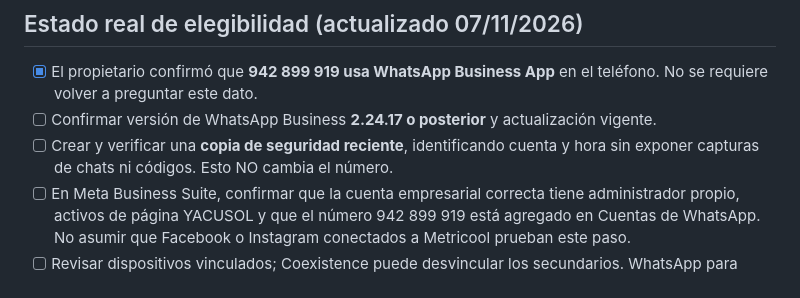
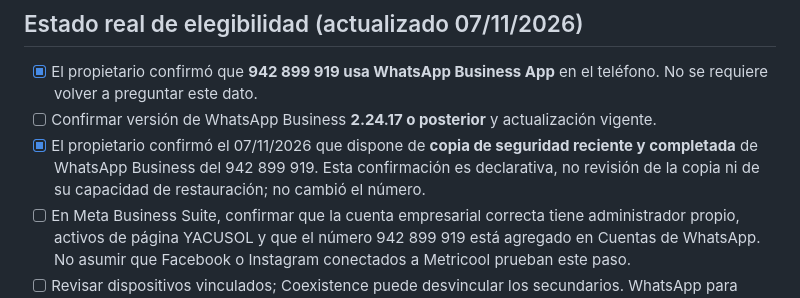
Before and after one commit to Energeticos2023/YACUSOL, a Markdown page: docs/WHATSAPP_COEXISTENCIA_20261107.md, the part around the change. Rendered like a GitHub page.

Commit message:
docs(wa): confirm owner reported completed Business App backup

```diff
--- a/docs/WHATSAPP_COEXISTENCIA_20261107.md
+++ b/docs/WHATSAPP_COEXISTENCIA_20261107.md
@@ -4,7 +4,7 @@ Fecha de preparación: 07/11/2026. ESTADO: NO CONECTADO. Esta guía no cambia el
 ## Estado real de elegibilidad (actualizado 07/11/2026)
 - [x] El propietario confirmó que **942 899 919 usa WhatsApp Business App** en el teléfono. No se requiere volver a preguntar este dato.
 - [ ] Confirmar versión de WhatsApp Business **2.24.17 o posterior** y actualización vigente.
-- [ ] Crear y verificar una **copia de seguridad reciente**, identificando cuenta y hora sin exponer capturas de chats ni códigos. Esto NO cambia el número.
+- [x] El propietario confirmó el 07/11/2026 que dispone de **copia de seguridad reciente y completada** de WhatsApp Business del 942 899 919. Esta confirmación es declarativa, no revisión de la copia ni de su capacidad de restauración; no cambió el número.
 - [ ] En Meta Business Suite, confirmar que la cuenta empresarial correcta tiene administrador propio, activos de página YACUSOL y que el número 942 899 919 está agregado en Cuentas de WhatsApp. No asumir que Facebook o Instagram conectados a Metricool prueban este paso.
 - [ ] Revisar dispositivos vinculados; Coexistence puede desvincular los secundarios. WhatsApp para Windows puede no reflejar mensajes en la API, lo que afecta la pretensión de capturar el 100 % de conversaciones.
 - [ ] Confirmar si el número está asociado ya a otro BSP/API (solo puede haber uno). **No** cambiar de proveedor, registrar el número como WhatsApp personal ni desconectar para sortear errores sin revisión adicional.
```
